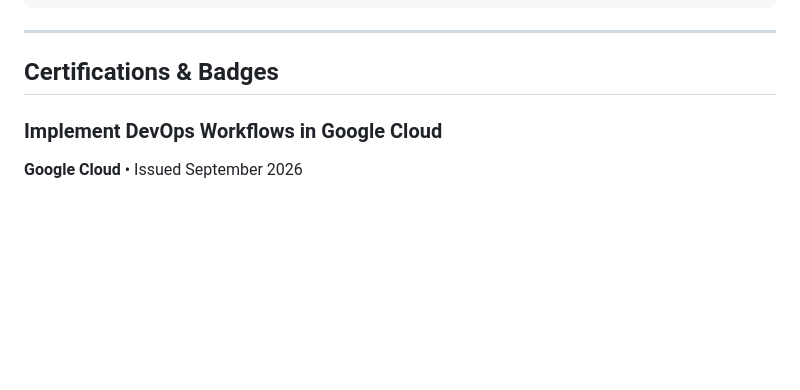
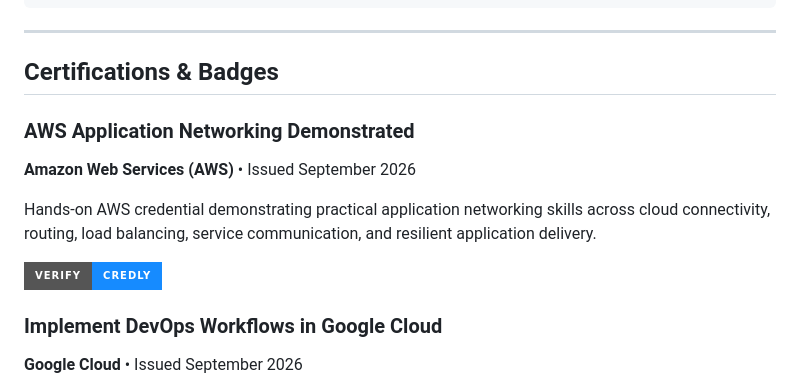
Before and after one commit to jsquaresec/jsquaresec, a Markdown page: README.md, the part around the change. Drawn GitHub-style; badges without logos; blank space fills up the shorter version.

Commit message:
Add AWS Application Networking Demonstrated badge

```diff
--- a/README.md
+++ b/README.md
@@ -53,6 +53,14 @@ SOFTWARE  // bots • APIs • automation • backend development
 ---
 
 ## Certifications & Badges
+
+### AWS Application Networking Demonstrated
+
+**Amazon Web Services (AWS)** • Issued September 2026
+
+Hands-on AWS credential demonstrating practical application networking skills across cloud connectivity, routing, load balancing, service communication, and resilient application delivery.
+
+[![Verify on Credly](https://img.shields.io/badge/Verify-Credly-168BFF?style=for-the-badge&logo=credly&logoColor=white)](https://www.credly.com/badges/46477737-7d9e-41e7-b23b-76c5a598169e/public_url)
 
 ### Implement DevOps Workflows in Google Cloud
 
```
